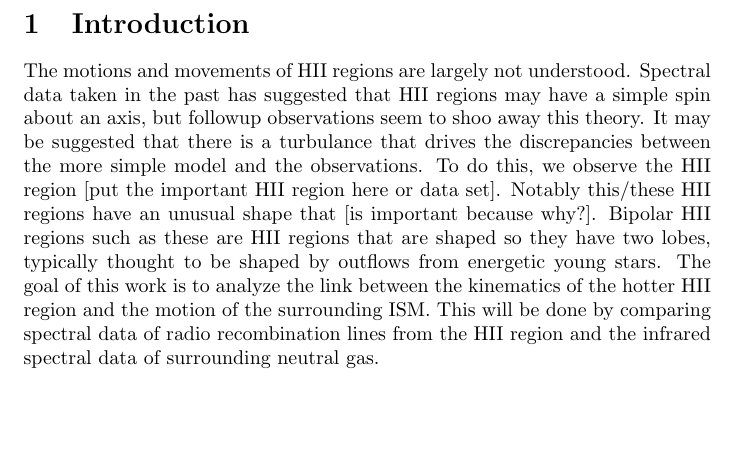
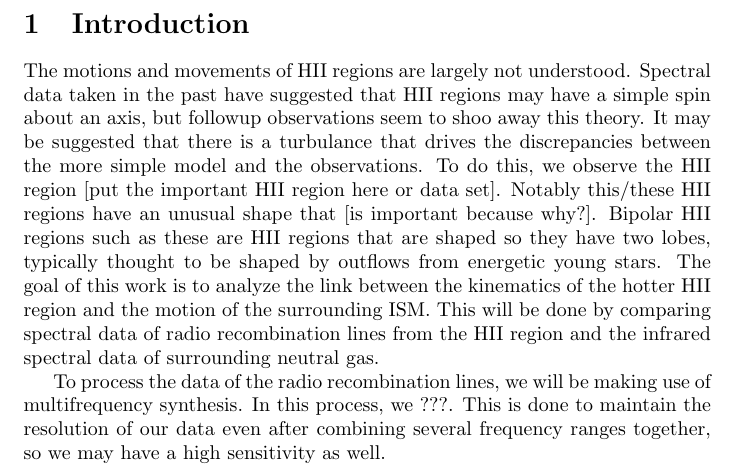
Before and after one commit to C-Eliza/astro-reu-2024, a LaTeX document (paper/paper.tex): part of the page, cut so that both start at the same text, the shorter picture padded with empty space. Compiled offline with pdfLaTeX.

Commit message:
Added a tiny bit about multifrequency synthesis to the introduction

```diff
--- a/paper/paper.tex
+++ b/paper/paper.tex
@@ -4,5 +4,8 @@
 \begin{document}
 \section{Introduction}
 
-The motions and movements of HII regions are largely not understood. Spectral data taken in the past has suggested that HII regions may have a simple spin about an axis, but followup observations seem to shoo away this theory. It may be suggested that there is a turbulance that drives the discrepancies between the more simple model and the observations. To do this, we observe the HII region [put the important HII region here or data set]. Notably this/these HII regions have an unusual shape that [is important because why?]. Bipolar HII regions such as these are HII regions that are shaped so they have two lobes, typically thought to be shaped by outflows from energetic young stars. The goal of this work is to analyze the link between the kinematics of the hotter HII region and the motion of the surrounding ISM. This will be done by comparing spectral data of radio recombination lines from the HII region and the infrared spectral data of surrounding neutral gas.
+The motions and movements of HII regions are largely not understood. Spectral data taken in the past have suggested that HII regions may have a simple spin about an axis, but followup observations seem to shoo away this theory. It may be suggested that there is a turbulance that drives the discrepancies between the more simple model and the observations. To do this, we observe the HII region [put the important HII region here or data set]. Notably this/these HII regions have an unusual shape that [is important because why?]. Bipolar HII regions such as these are HII regions that are shaped so they have two lobes, typically thought to be shaped by outflows from energetic young stars. The goal of this work is to analyze the link between the kinematics of the hotter HII region and the motion of the surrounding ISM. This will be done by comparing spectral data of radio recombination lines from the HII region and the infrared spectral data of surrounding neutral gas.
+
+To process the data of the radio recombination lines, we will be making use of multifrequency synthesis. In this process, we ???. This is done to maintain the resolution of our data even after combining several frequency ranges together, so we may have a high sensitivity as well.
+
 \end{document}
```
Also changed, not shown: paper/paper.pdf.
